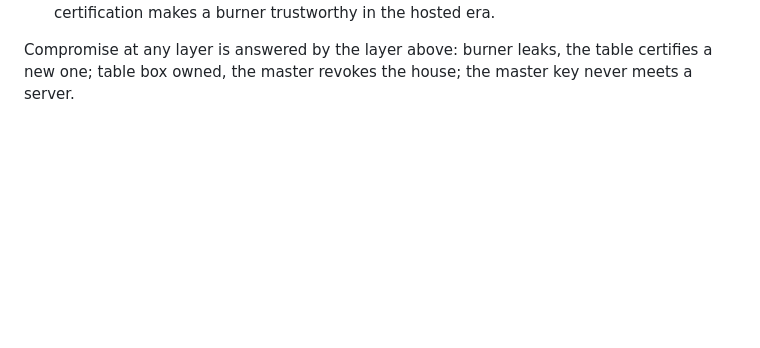
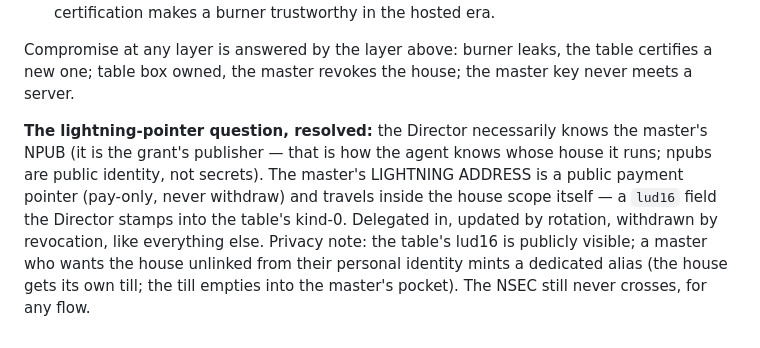
Before and after one commit to JAFairweather/noir, a Markdown page: docs/DECISIONS.md, the part around the change. Rendered like a GitHub page; blank space fills up the shorter version.

Commit message:
DECISIONS §15 amendment: the lightning pointer travels inside the house
The master's npub is necessarily known to the Director (grant
publisher — public identity, not a secret). The lightning address is
a pay-only pointer and rides IN the house scope as lud16, stamped
into the table's kind-0 by the Director: delegated in, updated by
rotation, withdrawn by revocation. Dedicated alias recommended if
the house should not link publicly to the master's personal wallet.
The nsec never crosses, for any flow.

Co-Authored-By: Claude Fable 5 <noreply@anthropic.com>
Claude-Session: https://claude.ai/code/session_01TVFmiiV2AJZkGfRUtkTSZU

```diff
--- a/docs/DECISIONS.md
+++ b/docs/DECISIONS.md
@@ -313,3 +313,15 @@ ever logs in as it. The hierarchy:
 Compromise at any layer is answered by the layer above: burner leaks,
 the table certifies a new one; table box owned, the master revokes
 the house; the master key never meets a server.
+
+**The lightning-pointer question, resolved:** the Director necessarily
+knows the master's NPUB (it is the grant's publisher — that is how the
+agent knows whose house it runs; npubs are public identity, not
+secrets). The master's LIGHTNING ADDRESS is a public payment pointer
+(pay-only, never withdraw) and travels inside the house scope itself —
+a `lud16` field the Director stamps into the table's kind-0. Delegated
+in, updated by rotation, withdrawn by revocation, like everything
+else. Privacy note: the table's lud16 is publicly visible; a master
+who wants the house unlinked from their personal identity mints a
+dedicated alias (the house gets its own till; the till empties into
+the master's pocket). The NSEC still never crosses, for any flow.
```
